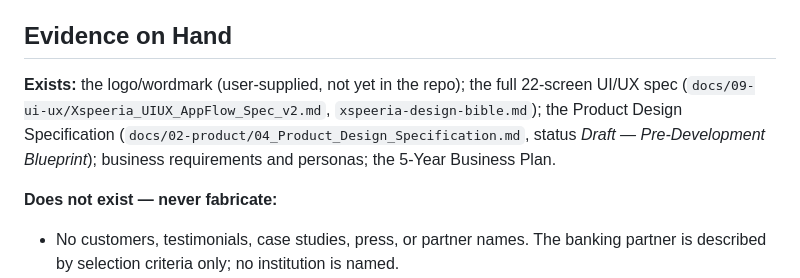
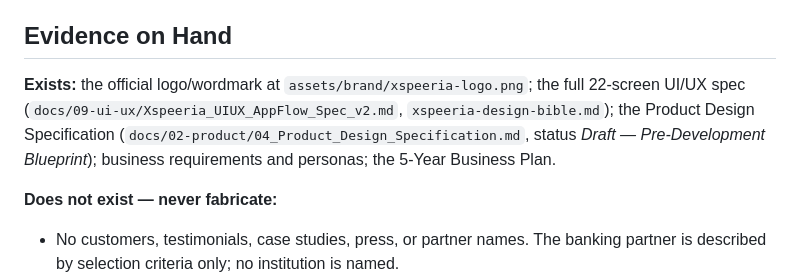
Before and after one commit to Godleads1/xspeeria, a Markdown page: PRODUCT.md, the part around one of its changes. Drawn GitHub-style.

Commit message:
docs: correct logo evidence and clean product profile

```diff
--- a/PRODUCT.md
+++ b/PRODUCT.md
@@ -116,7 +115,7 @@ The design consequence is a standing test, taken from `docs/09-ui-ux/xspeeria-de
 
 ## Evidence on Hand
 
-**Exists:** the logo/wordmark (user-supplied, not yet in the repo); the full 22-screen UI/UX spec (`docs/09-ui-ux/Xspeeria_UIUX_AppFlow_Spec_v2.md`, `xspeeria-design-bible.md`); the Product Design Specification (`docs/02-product/04_Product_Design_Specification.md`, status *Draft — Pre-Development Blueprint*); business requirements and personas; the 5-Year Business Plan.
+**Exists:** the official logo/wordmark at `assets/brand/xspeeria-logo.png`; the full 22-screen UI/UX spec (`docs/09-ui-ux/Xspeeria_UIUX_AppFlow_Spec_v2.md`, `xspeeria-design-bible.md`); the Product Design Specification (`docs/02-product/04_Product_Design_Specification.md`, status *Draft — Pre-Development Blueprint*); business requirements and personas; the 5-Year Business Plan.
 
 **Does not exist — never fabricate:**
 
```
Also changed, not shown: other parts of PRODUCT.md (+0 -1 lines).
